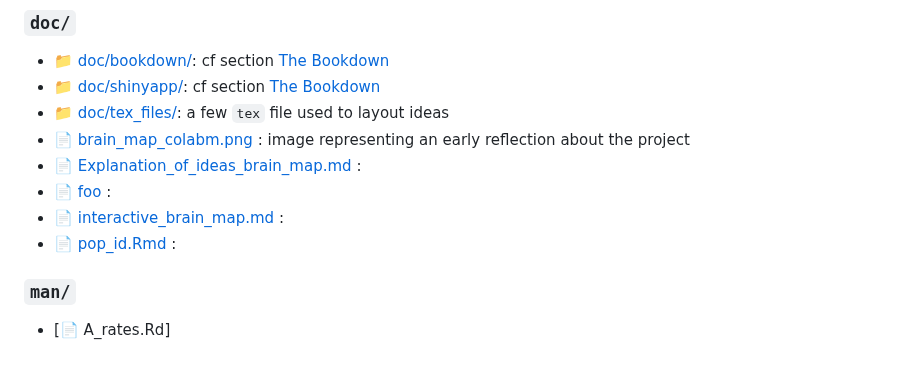
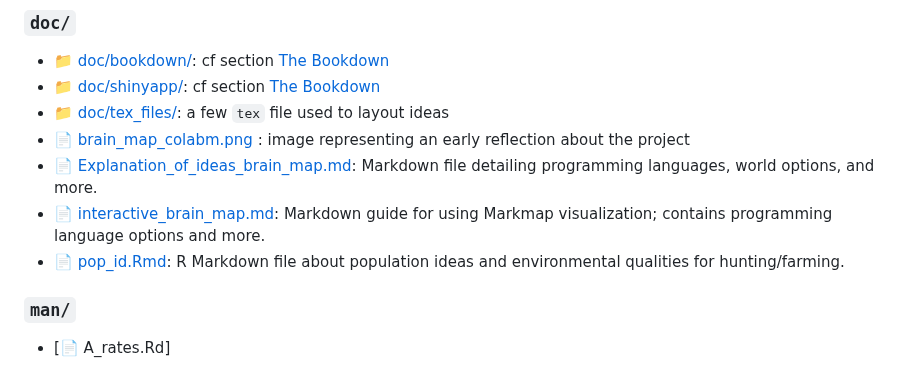
Before and after one commit to acortell3/archaeoriddle, a Markdown page: README.md, the part around the change. Drawn GitHub-style.

Commit message:
starting updating the readme

```diff
--- a/README.md
+++ b/README.md
@@ -82,11 +82,10 @@ This will be used if you want to follow the  allows to easily use the function d
 - [:file_folder: doc/bookdown/](./doc/bookdown/): cf section [The Bookdown](?tab=readme-ov-file#the-bookdown)
 - [:file_folder: doc/shinyapp/](./doc/shinyapp/): cf section [The Bookdown](?tab=readme-ov-file#the-original-challenge)
 - [:file_folder: doc/tex_files/](./doc/tex_files//): a few `tex` file used to layout ideas
-- [📄 brain_map_colabm.png](./brain_map_colabm.png) : image representing an early reflection about the project
-- [📄 Explanation_of_ideas_brain_map.md](./Explanation_of_ideas_brain_map.md) :
-- [📄 foo](./foo) :
-- [📄 interactive_brain_map.md](./interactive_brain_map.md) :
-- [📄 pop_id.Rmd](./pop_id.Rmd) :
+- [📄 brain_map_colabm.png](./doc/brain_map_colabm.png) : image representing an early reflection about the project
+- [📄 Explanation_of_ideas_brain_map.md](./doc/Explanation_of_ideas_brain_map.md): Markdown file detailing programming languages, world options, and more.
+- [📄 interactive_brain_map.md](./doc/interactive_brain_map.md): Markdown guide for using Markmap visualization; contains programming language options and more.
+- [📄 pop_id.Rmd](./doc/pop_id.Rmd): R Markdown file about population ideas and environmental qualities for hunting/farming.
 
 ### `man/`
 - [📄 A_rates.Rd]
```
